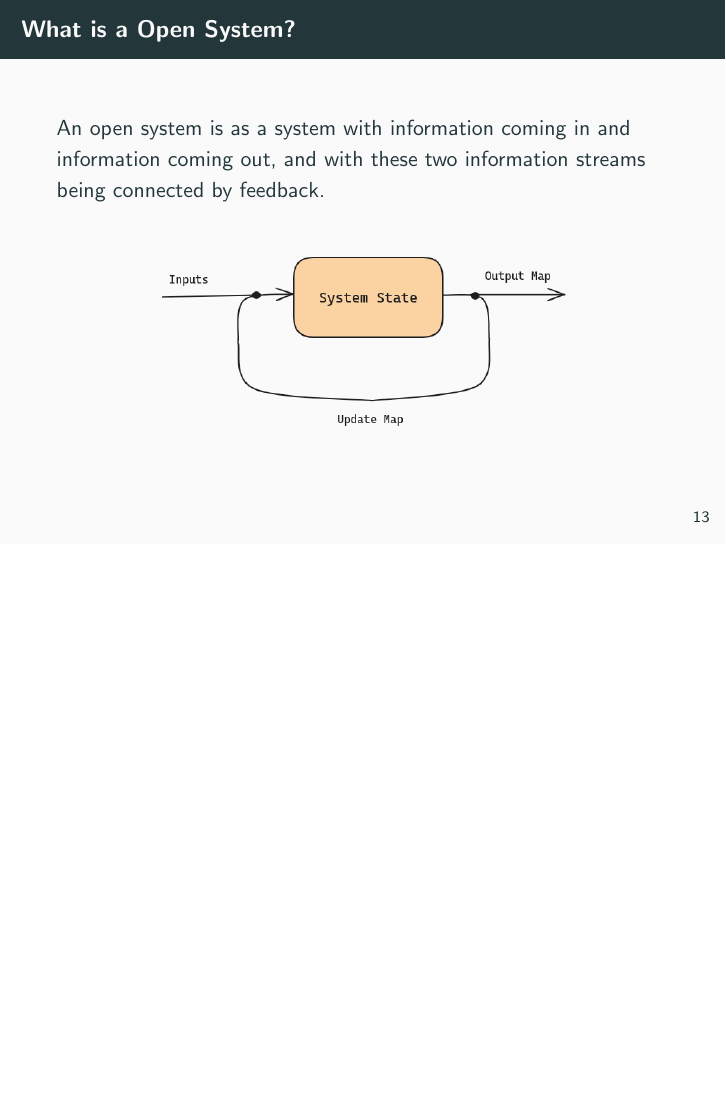
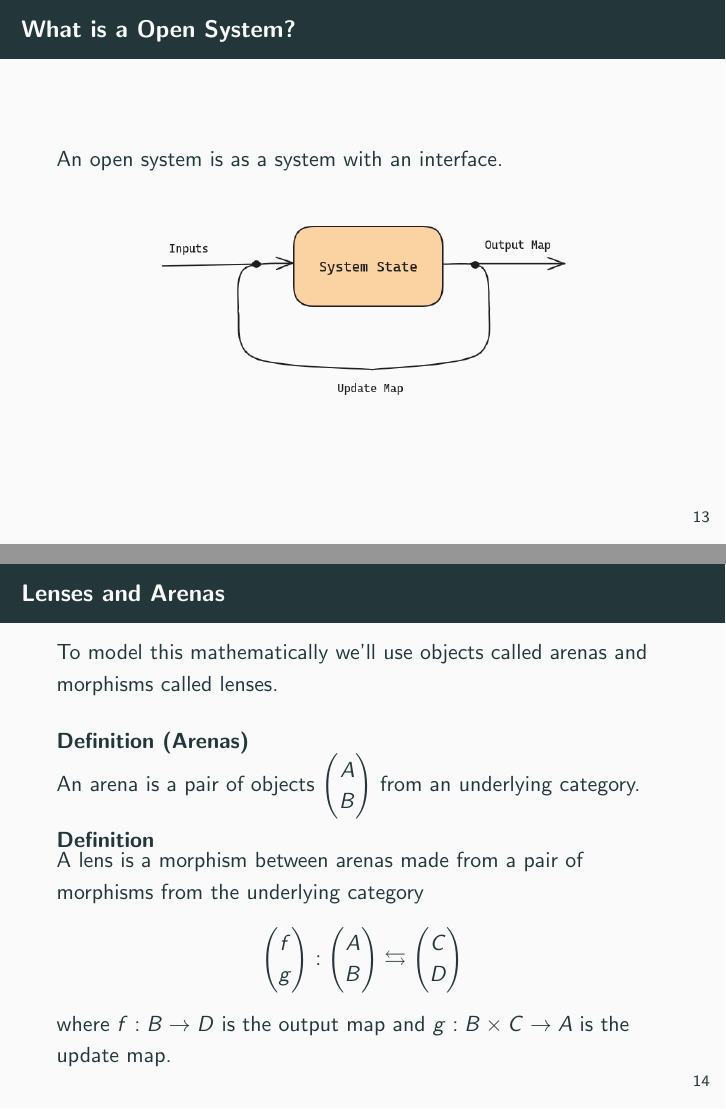
Before and after one commit to danielsinderson/Capstone-Project, LaTeX slides (Capstone Presentation/presentation.tex): page 17 of 22 before the commit and pages 17 and 18 of 25 after it, the two joined at a grey line, the shorter picture padded with empty space. Compiled offline with pdfLaTeX.

Commit message:
added section on composing systems to presentation

```diff
--- a/Capstone Presentation/presentation.tex
+++ b/Capstone Presentation/presentation.tex
@@ -264,7 +264,8 @@
 %%%%%%%%%%%%%%%%%%%%%%%%%%%%%%%%%%%%%%%%%%%%%%%%%%%%%%%%%%%%%%%%%%%%%%%%%%%%%%%%%%%%%%%%%%%
 %%%%%%%%%%%%%%%%%%%%%%%%%%%%%%%%%%%%%%%%%%%%%%%%%%%%%%%%%%%%%%%%%%%%%%%%%%%%%%%%%%%%%%%%%%%
 \begin{frame}{What is a Open System?}
-    An open system is as a system with information coming in and information coming out, and with these two information streams being connected by feedback.
+    An open system is as a system with an interface.
+
     \vspace*{0.125in}
     \begin{center}
         \includegraphics[scale=0.35]{system_diagram_open.png}
@@ -272,3 +273,17 @@
 \end{frame}
 
 
+\begin{frame}{Lenses and Arenas}
+    To model this mathematically we'll use objects called arenas and morphisms called lenses.
+
+    \vspace*{0.125in}
+    \begin{definition}[Arenas]
+        An arena is a pair of objects $\begin{pmatrix}A \\ B\end{pmatrix}$ from an underlying category.
+    \end{definition}
+
+    \begin{definition}
+        A lens is a morphism between arenas made from a pair of morphisms from the underlying category
+        $$\begin{pmatrix}f \\ g\end{pmatrix}: \begin{pmatrix}A \\ B\end{pmatrix} \leftrightarrows \begin{pmatrix}C \\ D\end{pmatrix}$$
+        where $f:B\rightarrow D$ is the output map and $g:B\times C \rightarrow A$ is the update map.
+    \end{definition}
+\end{frame}
```
Also changed, not shown: Capstone Presentation/Systems_Parallel.png (added), Capstone Presentation/Systems_Series.png (added), Capstone Presentation/presentation.pdf, Capstone Presentation/presentation.tex (32 more changed lines), 7 other files.
